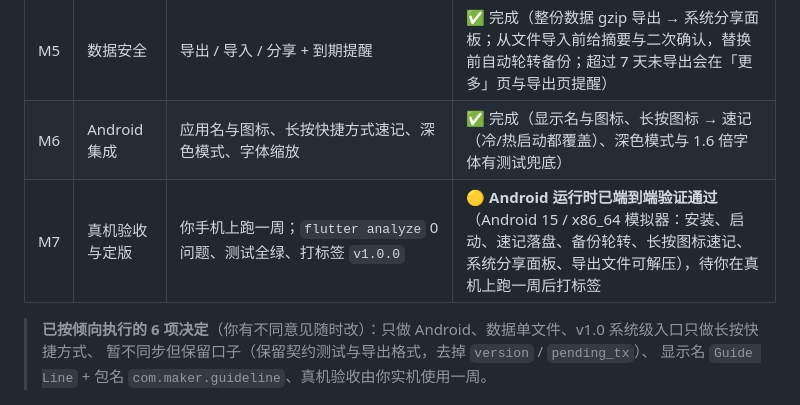
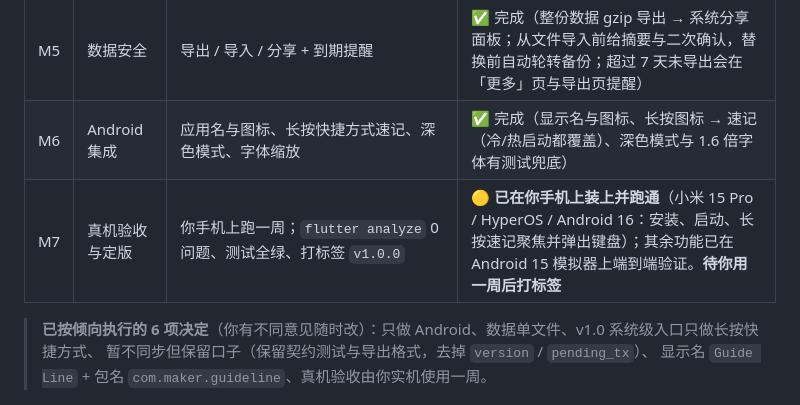
Before and after one commit to maker114/Guide-Line, a Markdown page: docs/plan/mobile-v1-计划.md, the part around the change. Rendered like a GitHub page.

```diff
--- a/docs/plan/mobile-v1-计划.md
+++ b/docs/plan/mobile-v1-计划.md
@@ -135,7 +135,7 @@
 | M4 | 手机端 UI | 四 Tab（灵感 / 项目 / 事件 / 更多）+ 速记直达 + 合并编辑器 + 归档区 + 搜索 | ✅ 完成（灵感速记与合并编辑器、项目树与详情、事件任务线（主线串联 / 子任务同框 / 并列并排）、更多页（到期 / 全部任务 / 搜索 / 归档区五分区 / 备份与恢复）） |
 | M5 | 数据安全 | 导出 / 导入 / 分享 + 到期提醒 | ✅ 完成（整份数据 gzip 导出 → 系统分享面板；从文件导入前给摘要与二次确认，替换前自动轮转备份；超过 7 天未导出会在「更多」页与导出页提醒） |
 | M6 | Android 集成 | 应用名与图标、长按快捷方式速记、深色模式、字体缩放 | ✅ 完成（显示名与图标、长按图标 → 速记（冷/热启动都覆盖）、深色模式与 1.6 倍字体有测试兜底） |
-| M7 | 真机验收与定版 | 你手机上跑一周；`flutter analyze` 0 问题、测试全绿、打标签 `v1.0.0` | 🟡 **Android 运行时已端到端验证通过**（Android 15 / x86_64 模拟器：安装、启动、速记落盘、备份轮转、长按图标速记、系统分享面板、导出文件可解压），待你在真机上跑一周后打标签 |
+| M7 | 真机验收与定版 | 你手机上跑一周；`flutter analyze` 0 问题、测试全绿、打标签 `v1.0.0` | 🟡 **已在你手机上装上并跑通**（小米 15 Pro / HyperOS / Android 16：安装、启动、长按速记聚焦并弹出键盘）；其余功能已在 Android 15 模拟器上端到端验证。**待你用一周后打标签** |
 
 > **已按倾向执行的 6 项决定**（你有不同意见随时改）：只做 Android、数据单文件、v1.0 系统级入口只做长按快捷方式、
 > 暂不同步但保留口子（保留契约测试与导出格式，去掉 `version` / `pending_tx`）、
```
Also changed, not shown: CHANGELOG.md (+8 -0 lines).
